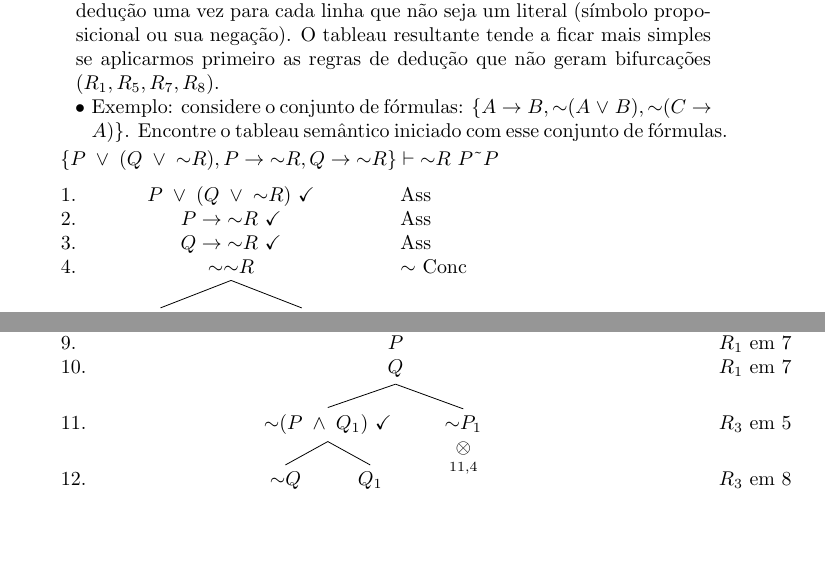
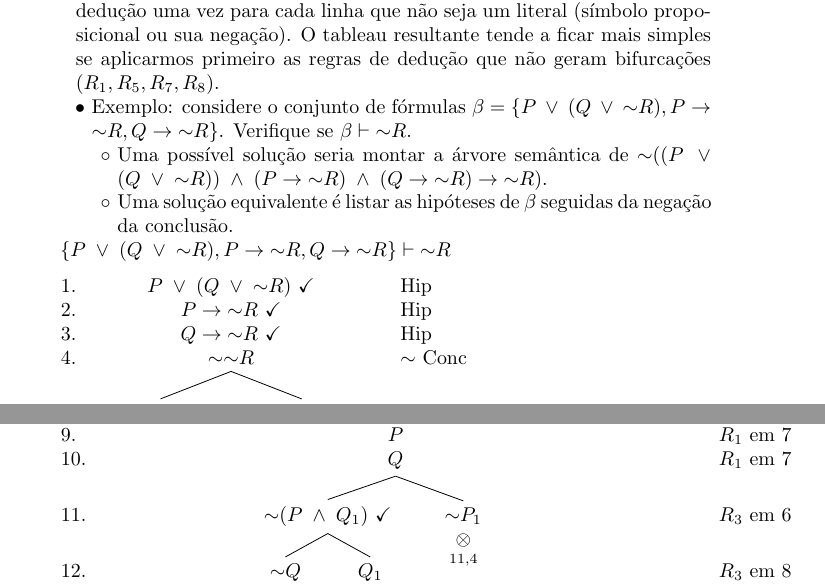
Before and after one commit to ddantas/apostila_logica, a LaTeX document (logica.tex, which reads 04.tex): two parts of pages 20 and 22 of 38, joined at a grey line, cut so that both start at the same text, the shorter picture padded with empty space. Compiled offline with pdfLaTeX.

Commit message:
Corrected errors in chapters 4 and 5.

```diff
--- a/04.tex
+++ b/04.tex
@@ -188,7 +188,16 @@ Portanto, a suposição inicial de que existe interpretação $I$ tal que $I(H)
 \end{figure}
 
   & Construção de um tableau semântico: se dá aplicando alguma regra de dedução uma vez para cada linha que não seja um literal (símbolo proposicional ou sua negação). O tableau resultante tende a ficar mais simples se aplicarmos primeiro as regras de dedução que não geram bifurcações $(R_1, R_5, R_7, R_8)$.
-  && Exemplo: considere o conjunto de fórmulas: $\{A \IMP B, \NOT(A \OR B),  \NOT (C \IMP A)\}$. Encontre o tableau semântico iniciado com esse conjunto de fórmulas.
+&& Exemplo: considere o conjunto de fórmulas $\beta = \{P \OR (Q \OR \NOT R), P \IMP\NOT R, Q \IMP \NOT R\}$. Verifique se $\beta \ISINT \NOT R$.
+
+%$\beta = \{A \IMP B, \NOT(A \OR B),  \NOT (C \IMP A)\}$. Verifique se $\beta \ISINT \NOT R$.
+
+&&& Uma possível solução seria montar a árvore semântica de $\NOT(    (P \OR (Q \OR \NOT R)) \AND (P \IMP\NOT R) \AND (Q \IMP \NOT R)  \IMP \NOT R)$.
+
+%$\NOT (    (  (A \IMP B) \AND \NOT(A \OR B) \AND \NOT (C \IMP A)  ) \IMP \NOT R    )$.
+
+&&& Uma solução equivalente é listar as hipóteses de $\beta$ seguidas da negação da conclusão.
+%Encontre o tableau semântico iniciado com esse conjunto de fórmulas.
 
 \end{easylist}
 
@@ -253,11 +262,11 @@ Portanto, a suposição inicial de que existe interpretação $I$ tal que $I(H)
 \begin{prooftree}
   {
     to prove={\{P \OR (Q \OR \NOT R), P \IMP\NOT R, Q \IMP \NOT R\}
-      \vdash{}{} \NOT R ~P \text{\~{}}P}
+      \vdash{}{} \NOT R}
   }
-  [P \OR (Q \OR \NOT R), just=Ass, checked
-    [P \IMP \NOT R, just=Ass, checked
-      [Q \IMP \NOT R, just=Ass, checked,name=last premise
+  [P \OR (Q \OR \NOT R), just=Hip, checked
+    [P \IMP \NOT R, just=Hip, checked
+      [Q \IMP \NOT R, just=Hip, checked,name=last premise
         [\NOT\NOT R, just={$\NOT$ Conc},name=not conc
           [P, just={$\OR$ Elim:!uuuu}
             [\NOT P, close={:!u,!c}]
@@ -321,7 +330,7 @@ Portanto, a suposição inicial de que existe interpretação $I$ tal que $I(H)
                 [Q \IMP Q_1, just=$R_1$ em 5, checked
                   [P, just=$R_1$ em 7
                     [Q, just=$R_1$ em 7
-                      [\NOT(P \AND Q_1), just=$R_3$ em 5, checked
+                      [\NOT(P \AND Q_1), just=$R_3$ em 6, checked
                         [\NOT Q, just=$R_3$ em 8
                           [\NOT P, just=$R_6$ em 11,   close={12,10}]
                           [\NOT Q_1, just=$R_6$ em 11, close={12,10}]
@@ -371,7 +380,7 @@ Portanto, a suposição inicial de que existe interpretação $I$ tal que $I(H)
                 [Q \IMP Q_1, just=$R_1$ em 5, checked
                   [P, just=$R_1$ em 7
                     [Q, just=$R_1$ em 7
-                      [\NOT(P \AND Q_1), just=$R_3$ em 5, checked
+                      [\NOT(P \AND Q_1), just=$R_3$ em 6, checked
                         [\NOT Q, just=$R_3$ em 8,      close={12,10}]
                         [Q_1,
                           [\NOT P, just=$R_6$ em 11,   close={13,9}]
```
Also changed, not shown: 05.tex (+1 -1 lines), logica.pdf.
